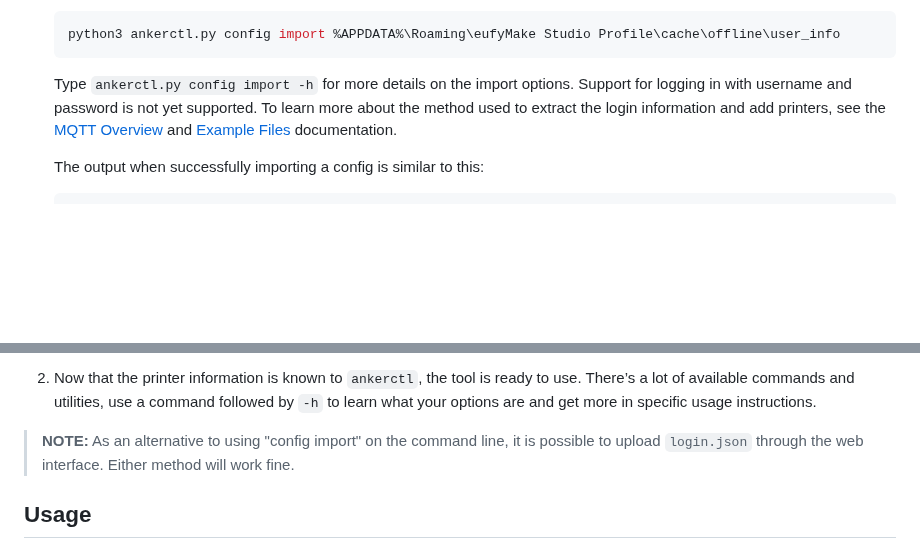
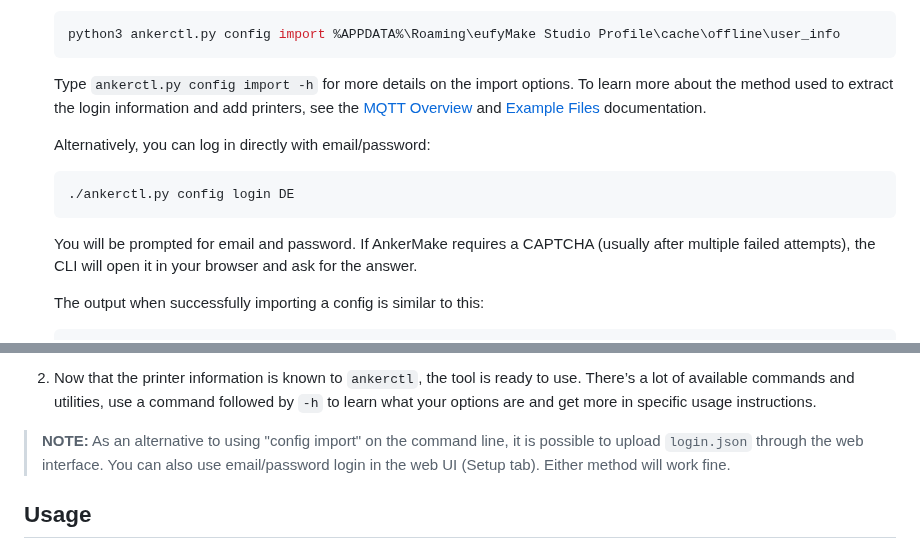
Before and after one commit to Ankermgmt/ankermake-m5-protocol, a Markdown page: README.md, 2 parts joined by grey strips. GitHub-like rendering; blank space fills up the shorter version.

Commit message:
Document email/password login

````diff
--- a/README.md
+++ b/README.md
@@ -73,7 +73,16 @@ Follow the instructions for a [git install](documentation/install-from-git.md) (
    python3 ankerctl.py config import %APPDATA%\Roaming\eufyMake Studio Profile\cache\offline\user_info
    ```
 
-   Type `ankerctl.py config import -h` for more details on the import options. Support for logging in with username and password is not yet supported. To learn more about the method used to extract the login information and add printers, see the [MQTT Overview](documentation/developer-docs/mqtt-overview.md) and [Example Files](documentation/developer-docs/example-file-usage) documentation.
+   Type `ankerctl.py config import -h` for more details on the import options. To learn more about the method used to extract the login information and add printers, see the [MQTT Overview](documentation/developer-docs/mqtt-overview.md) and [Example Files](documentation/developer-docs/example-file-usage) documentation.
+
+   Alternatively, you can log in directly with email/password:
+
+   ```sh
+   ./ankerctl.py config login DE
+   ```
+
+   You will be prompted for email and password. If AnkerMake requires a CAPTCHA (usually after multiple failed attempts),
+   the CLI will open it in your browser and ask for the answer.
 
    The output when successfully importing a config is similar to this:
 
@@ -107,7 +116,8 @@ Follow the instructions for a [git install](documentation/install-from-git.md) (
 2. Now that the printer information is known to `ankerctl`, the tool is ready to use. There’s a lot of available commands and utilities, use a command followed by `-h` to learn what your options are and get more in specific usage instructions.
 
 > **NOTE:**
-> As an alternative to using "config import" on the command line, it is possible to upload `login.json` through the web interface. Either method will work fine.
+> As an alternative to using "config import" on the command line, it is possible to upload `login.json` through the web interface.
+> You can also use email/password login in the web UI (Setup tab). Either method will work fine.
 
 ## Usage
 
````
